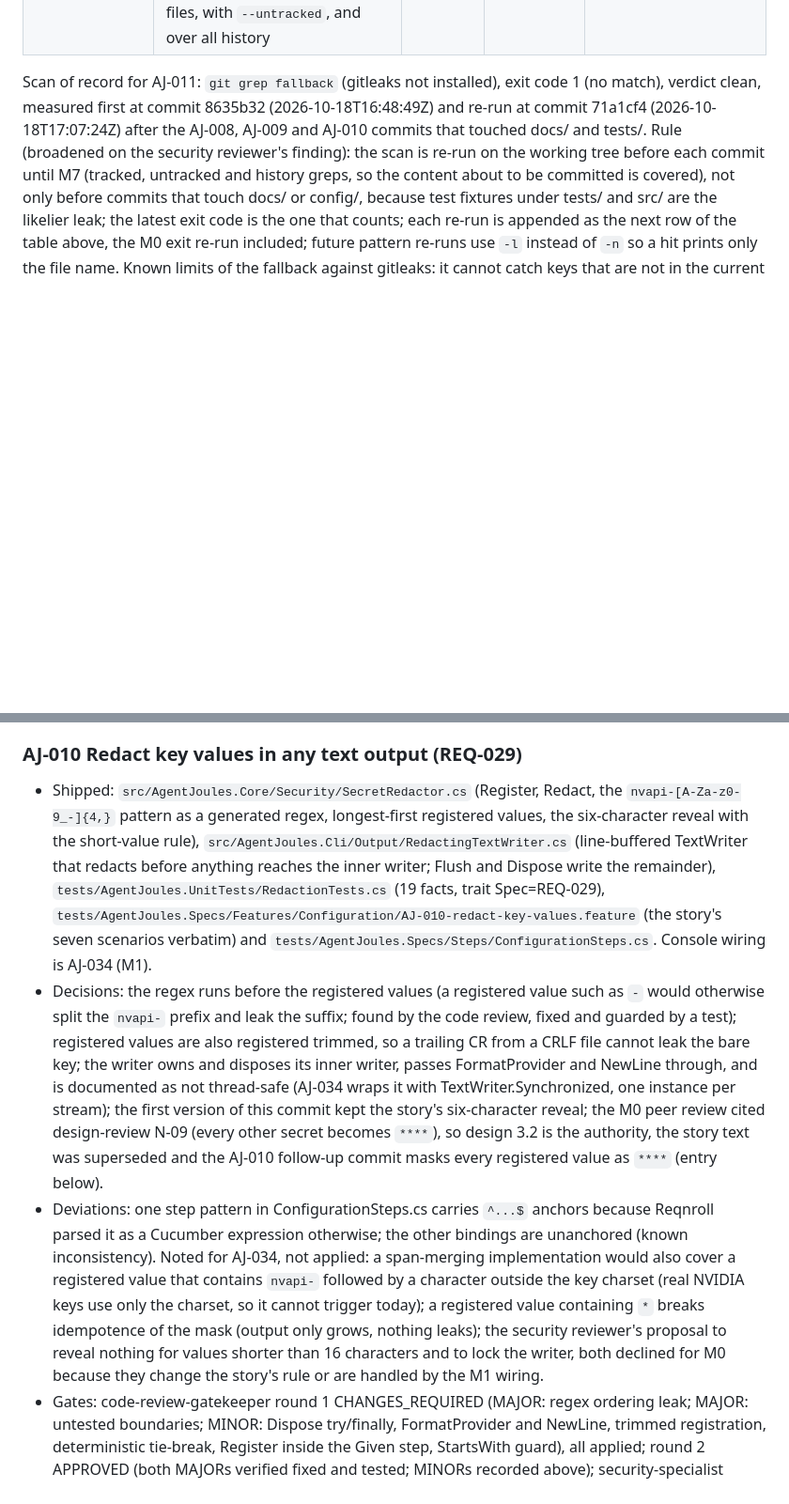
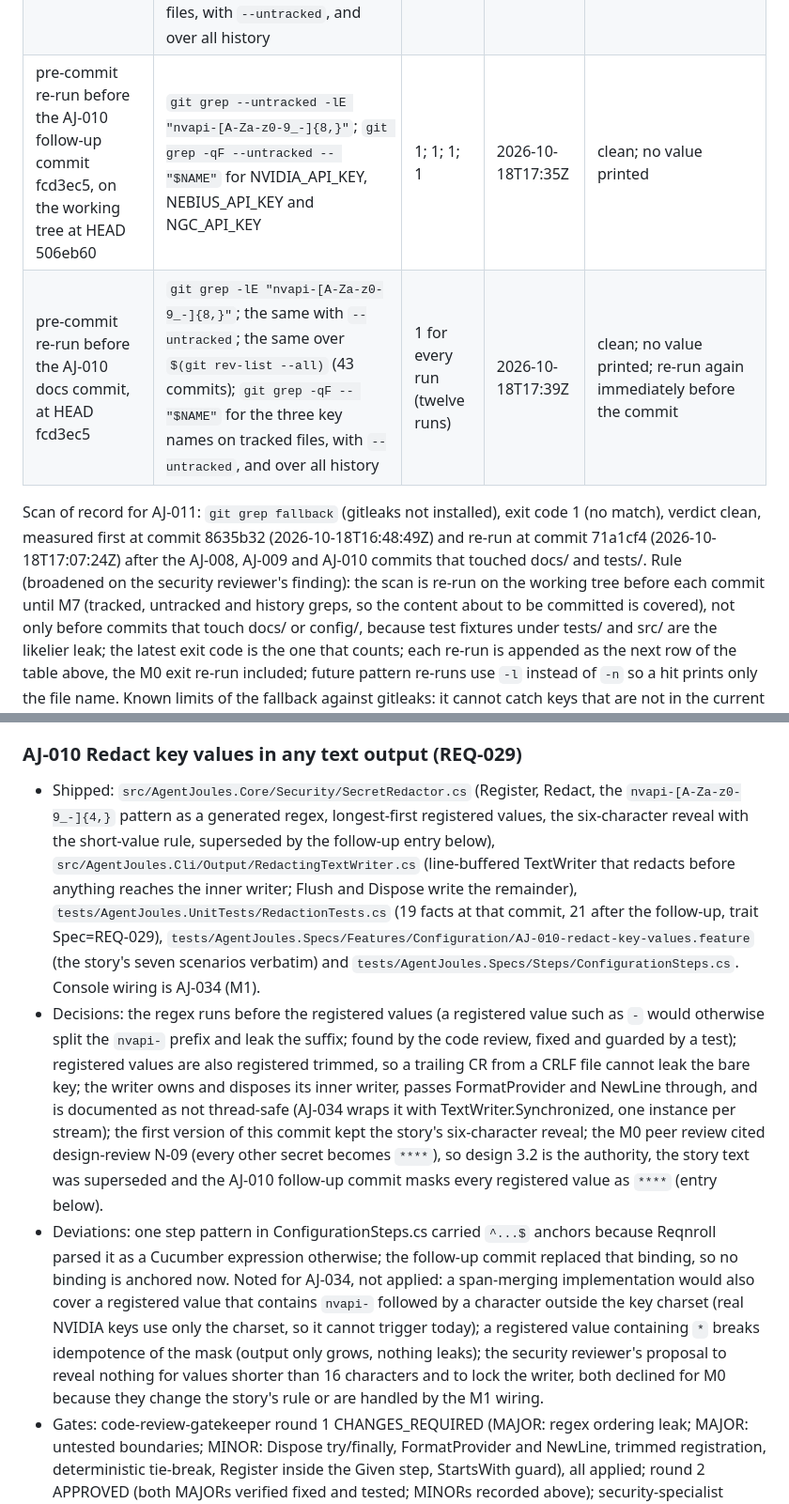
Before and after one commit to tomas-rampas/agent-joules, a Markdown page: docs/build-log.md, 2 parts joined by grey strips. Shown at 94% size. Rendered like a GitHub page; blank space fills up the shorter version.

```diff
--- a/docs/build-log.md
+++ b/docs/build-log.md
@@ -201,6 +201,8 @@ Scan name, exact command (variable names only, never values), exit codes, UTC da
 | re-run at commit 71a1cf4: key values, quiet | `git grep -qF -- "$NVIDIA_API_KEY"`, the same for NEBIUS_API_KEY and NGC_API_KEY, each also with `--untracked`; empty variables would be logged as `skipped: variable empty` | 1 for each of the six runs | 2026-10-18T17:07Z | clean; all three variables non-empty, none skipped, no value printed |
 | re-run at commit 71a1cf4: key values across history, quiet | `git grep -qF -- "$NVIDIA_API_KEY" $(git rev-list --all)`, the same for NEBIUS_API_KEY and NGC_API_KEY (NEBIUS keys have no public prefix, so only the exact-value grep covers them in history); `git grep -lE "nvapi-[A-Za-z0-9_-]{8,}" $(git rev-list --all)` | 1; 1; 1; 1 | 2026-10-18T17:09Z | clean over 40 commits; no value printed |
 | pre-commit re-run before the AJ-012 commit, at HEAD e48ba60 | `git grep -lE "nvapi-[A-Za-z0-9_-]{8,}"`; the same with `--untracked`; the same over `$(git rev-list --all)` (41 commits); `git grep -qF -- "$NAME"` for NVIDIA_API_KEY, NEBIUS_API_KEY and NGC_API_KEY, each on tracked files, with `--untracked`, and over all history | 1 for every run (twelve runs) | 2026-10-18T17:15Z | clean; no value printed |
+| pre-commit re-run before the AJ-010 follow-up commit fcd3ec5, on the working tree at HEAD 506eb60 | `git grep --untracked -lE "nvapi-[A-Za-z0-9_-]{8,}"`; `git grep -qF --untracked -- "$NAME"` for NVIDIA_API_KEY, NEBIUS_API_KEY and NGC_API_KEY | 1; 1; 1; 1 | 2026-10-18T17:35Z | clean; no value printed |
+| pre-commit re-run before the AJ-010 docs commit, at HEAD fcd3ec5 | `git grep -lE "nvapi-[A-Za-z0-9_-]{8,}"`; the same with `--untracked`; the same over `$(git rev-list --all)` (43 commits); `git grep -qF -- "$NAME"` for the three key names on tracked files, with `--untracked`, and over all history | 1 for every run (twelve runs) | 2026-10-18T17:39Z | clean; no value printed; re-run again immediately before the commit |
 
 Scan of record for AJ-011: `git grep fallback` (gitleaks not installed), exit code 1 (no match), verdict clean, measured first at commit 8635b32 (2026-10-18T16:48:49Z) and re-run at commit 71a1cf4 (2026-10-18T17:07:24Z) after the AJ-008, AJ-009 and AJ-010 commits that touched docs/ and tests/. Rule (broadened on the security reviewer's finding): the scan is re-run on the working tree before each commit until M7 (tracked, untracked and history greps, so the content about to be committed is covered), not only before commits that touch docs/ or config/, because test fixtures under tests/ and src/ are the likelier leak; the latest exit code is the one that counts; each re-run is appended as the next row of the table above, the M0 exit re-run included; future pattern re-runs use `-l` instead of `-n` so a hit prints only the file name. Known limits of the fallback against gitleaks: it cannot catch keys that are not in the current environment, credentials without the `nvapi-` prefix and without a registered value, encoded or split values, dangling objects, or high-entropy strings of unknown shape.
 
@@ -345,9 +349,9 @@ One entry per story commit: what shipped, decisions, deviations from design or s
 
 ### AJ-010 Redact key values in any text output (REQ-029)
 
-- Shipped: `src/AgentJoules.Core/Security/SecretRedactor.cs` (Register, Redact, the `nvapi-[A-Za-z0-9_-]{4,}` pattern as a generated regex, longest-first registered values, the six-character reveal with the short-value rule), `src/AgentJoules.Cli/Output/RedactingTextWriter.cs` (line-buffered TextWriter that redacts before anything reaches the inner writer; Flush and Dispose write the remainder), `tests/AgentJoules.UnitTests/RedactionTests.cs` (19 facts, trait Spec=REQ-029), `tests/AgentJoules.Specs/Features/Configuration/AJ-010-redact-key-values.feature` (the story's seven scenarios verbatim) and `tests/AgentJoules.Specs/Steps/ConfigurationSteps.cs`. Console wiring is AJ-034 (M1).
+- Shipped: `src/AgentJoules.Core/Security/SecretRedactor.cs` (Register, Redact, the `nvapi-[A-Za-z0-9_-]{4,}` pattern as a generated regex, longest-first registered values, the six-character reveal with the short-value rule, superseded by the follow-up entry below), `src/AgentJoules.Cli/Output/RedactingTextWriter.cs` (line-buffered TextWriter that redacts before anything reaches the inner writer; Flush and Dispose write the remainder), `tests/AgentJoules.UnitTests/RedactionTests.cs` (19 facts at that commit, 21 after the follow-up, trait Spec=REQ-029), `tests/AgentJoules.Specs/Features/Configuration/AJ-010-redact-key-values.feature` (the story's seven scenarios verbatim) and `tests/AgentJoules.Specs/Steps/ConfigurationSteps.cs`. Console wiring is AJ-034 (M1).
 - Decisions: the regex runs before the registered values (a registered value such as `-` would otherwise split the `nvapi-` prefix and leak the suffix; found by the code review, fixed and guarded by a test); registered values are also registered trimmed, so a trailing CR from a CRLF file cannot leak the bare key; the writer owns and disposes its inner writer, passes FormatProvider and NewLine through, and is documented as not thread-safe (AJ-034 wraps it with TextWriter.Synchronized, one instance per stream); the first version of this commit kept the story's six-character reveal; the M0 peer review cited design-review N-09 (every other secret becomes `****`), so design 3.2 is the authority, the story text was superseded and the AJ-010 follow-up commit masks every registered value as `****` (entry below).
-- Deviations: one step pattern in ConfigurationSteps.cs carries `^...$` anchors because Reqnroll parsed it as a Cucumber expression otherwise; the other bindings are unanchored (known inconsistency). Noted for AJ-034, not applied: a span-merging implementation would also cover a registered value that contains `nvapi-` followed by a character outside the key charset (real NVIDIA keys use only the charset, so it cannot trigger today); a registered value containing `*` breaks idempotence of the mask (output only grows, nothing leaks); the security reviewer's proposal to reveal nothing for values shorter than 16 characters and to lock the writer, both declined for M0 because they change the story's rule or are handled by the M1 wiring.
+- Deviations: one step pattern in ConfigurationSteps.cs carried `^...$` anchors because Reqnroll parsed it as a Cucumber expression otherwise; the follow-up commit replaced that binding, so no binding is anchored now. Noted for AJ-034, not applied: a span-merging implementation would also cover a registered value that contains `nvapi-` followed by a character outside the key charset (real NVIDIA keys use only the charset, so it cannot trigger today); a registered value containing `*` breaks idempotence of the mask (output only grows, nothing leaks); the security reviewer's proposal to reveal nothing for values shorter than 16 characters and to lock the writer, both declined for M0 because they change the story's rule or are handled by the M1 wiring.
 - Gates: code-review-gatekeeper round 1 CHANGES_REQUIRED (MAJOR: regex ordering leak; MAJOR: untested boundaries; MINOR: Dispose try/finally, FormatProvider and NewLine, trimmed registration, deterministic tie-break, Register inside the Given step, StartsWith guard), all applied; round 2 APPROVED (both MAJORs verified fixed and tested; MINORs recorded above); security-specialist APPROVED (no partial mask reaches the inner writer, regex linear, secrets held privately, no literal key; three LOW notes recorded above); spec-compliance-reviewer APPROVED (criteria 1 to 6 PASS, criterion 7 DEFERRED to AJ-034 by the story; the feature file equals the story's Gherkin byte for byte).
 - Velocity: estimate 1.75 h; wall-clock 16:48Z (red phase start) to 17:06Z (entry written), 18 min, commit follows; sub-agent tokens 661,237 (csharp-expert 85,506 + 101,002 + 114,973; gates 116,390 + 98,701 + 102,972 + 41,693).
 
```
Also changed, not shown: other parts of docs/build-log.md (+10 -0 lines).
